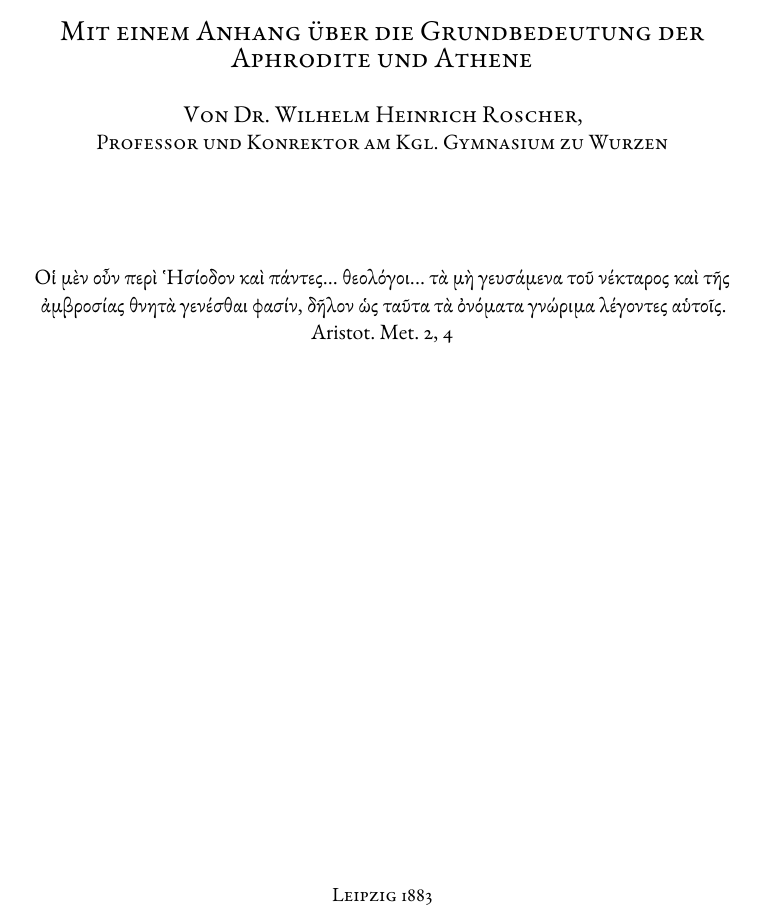
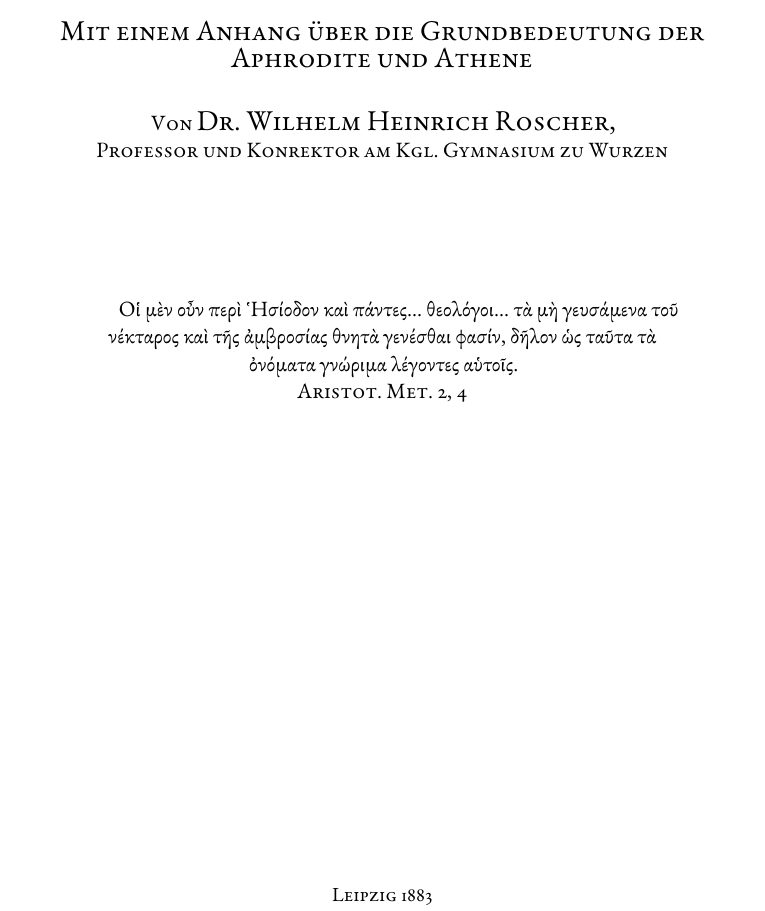
Before and after one commit to solaranamnesis/wilhelm-heinrich-roscher, a LaTeX document (nektar-ambrosia/full-text-german.tex): part of page 1 of 83, cut so that both start at the same text. Compiled offline with pdfLaTeX.

Commit message:
Update full-text-german.tex

```diff
--- a/nektar-ambrosia/full-text-german.tex
+++ b/nektar-ambrosia/full-text-german.tex
@@ -59,13 +59,19 @@
 
 	\vspace*{1\baselineskip} % Whitespace under the subtitle
 
-        {\scshape \large Von Dr. Wilhelm Heinrich Roscher,\\\normalsize Professor und Konrektor am Kgl. Gymnasium zu Wurzen}
+        {\scshape Von \Large Dr. Wilhelm Heinrich Roscher,\\\normalsize Professor und Konrektor am Kgl. Gymnasium zu Wurzen}
 
 	\vspace*{4\baselineskip} % Whitespace under the subtitle
 
-        {Οἱ μὲν οὖν περὶ Ἡσίοδον καὶ πάντες... θεολόγοι... τὰ μὴ γευσάμενα τοῦ νέκταρος καὶ τῆς ἀμβροσίας θνητὰ γενέσθαι φασίν, δῆλον ὡς ταῦτα τὰ ὀνόματα γνώριμα λέγοντες αὑτοῖς. Aristot. Met. 2, 4}
+        \begin{quotation}
+        \centering
 
- %------------------------------------------------
+        Οἱ μὲν οὖν περὶ Ἡσίοδον καὶ πάντες... θεολόγοι... τὰ μὴ γευσάμενα τοῦ νέκταρος καὶ τῆς ἀμβροσίας θνητὰ γενέσθαι φασίν, δῆλον ὡς ταῦτα τὰ ὀνόματα γνώριμα λέγοντες αὑτοῖς.
+
+        \scshape Aristot. Met. 2, 4
+        \end{quotation}
+
+        %------------------------------------------------
 	%	Editor(s)
 	%------------------------------------------------
         \vspace*{\fill}
```
